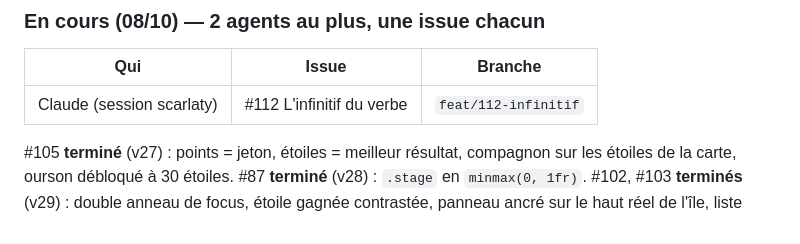
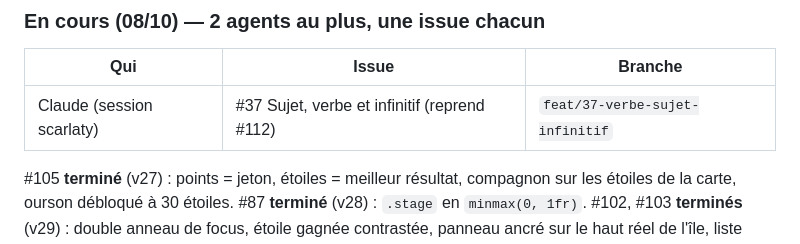
Before and after one commit to scarlaty/jeux-ce1, a Markdown page: docs/SUIVI.md, the part around the change. Rendered like a GitHub page.

Commit message:
Point d'étape : l'infinitif rejoint #37 (Sujet et verbe), #112 fermée

```diff
--- a/docs/SUIVI.md
+++ b/docs/SUIVI.md
@@ -49,7 +49,7 @@ Socle : `display.show.flash` (ms) affiche l'illustration brièvement puis propos
 
 | Qui | Issue | Branche |
 |---|---|---|
-| Claude (session scarlaty) | #112 L'infinitif du verbe | `feat/112-infinitif` |
+| Claude (session scarlaty) | #37 Sujet, verbe et infinitif (reprend #112) | `feat/37-verbe-sujet-infinitif` |
 
 #105 **terminé** (v27) : points = jeton, étoiles = meilleur résultat, compagnon sur les étoiles de la carte, ourson débloqué à 30 étoiles. #87 **terminé** (v28) : `.stage` en `minmax(0, 1fr)`. #102, #103 **terminés** (v29) : double anneau de focus, étoile gagnée contrastée, panneau ancré sur le haut réel de l'île, liste élargie. #97, #106 **terminés** (v30) après juge : 0 % à un seul indice, genre ≠ déterminant, liste `never` (on ne nie que ce qui est impossible). Revers : niveau 2 réduit à 12 réponses (baleine 30 %) → #108.
 
```
